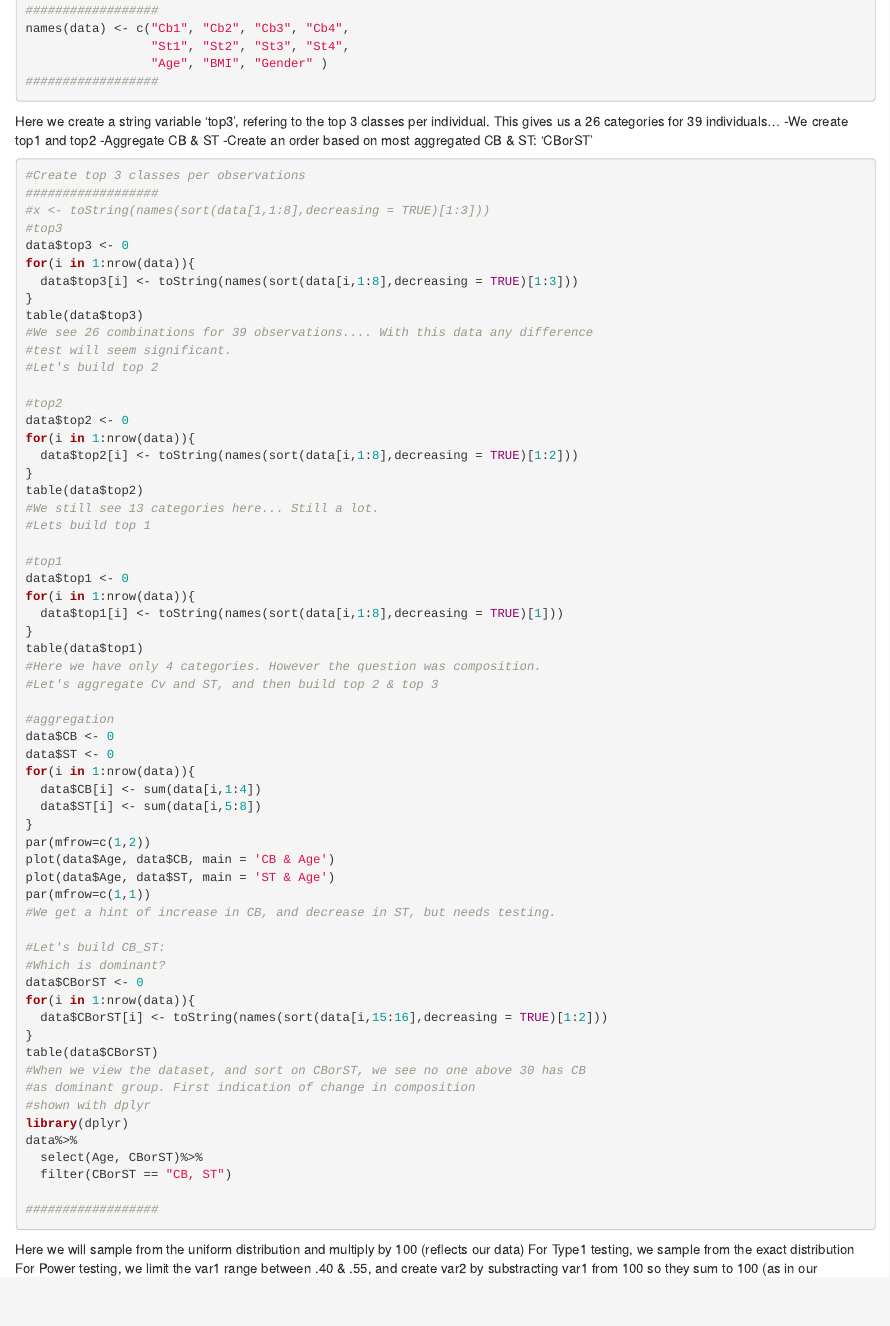
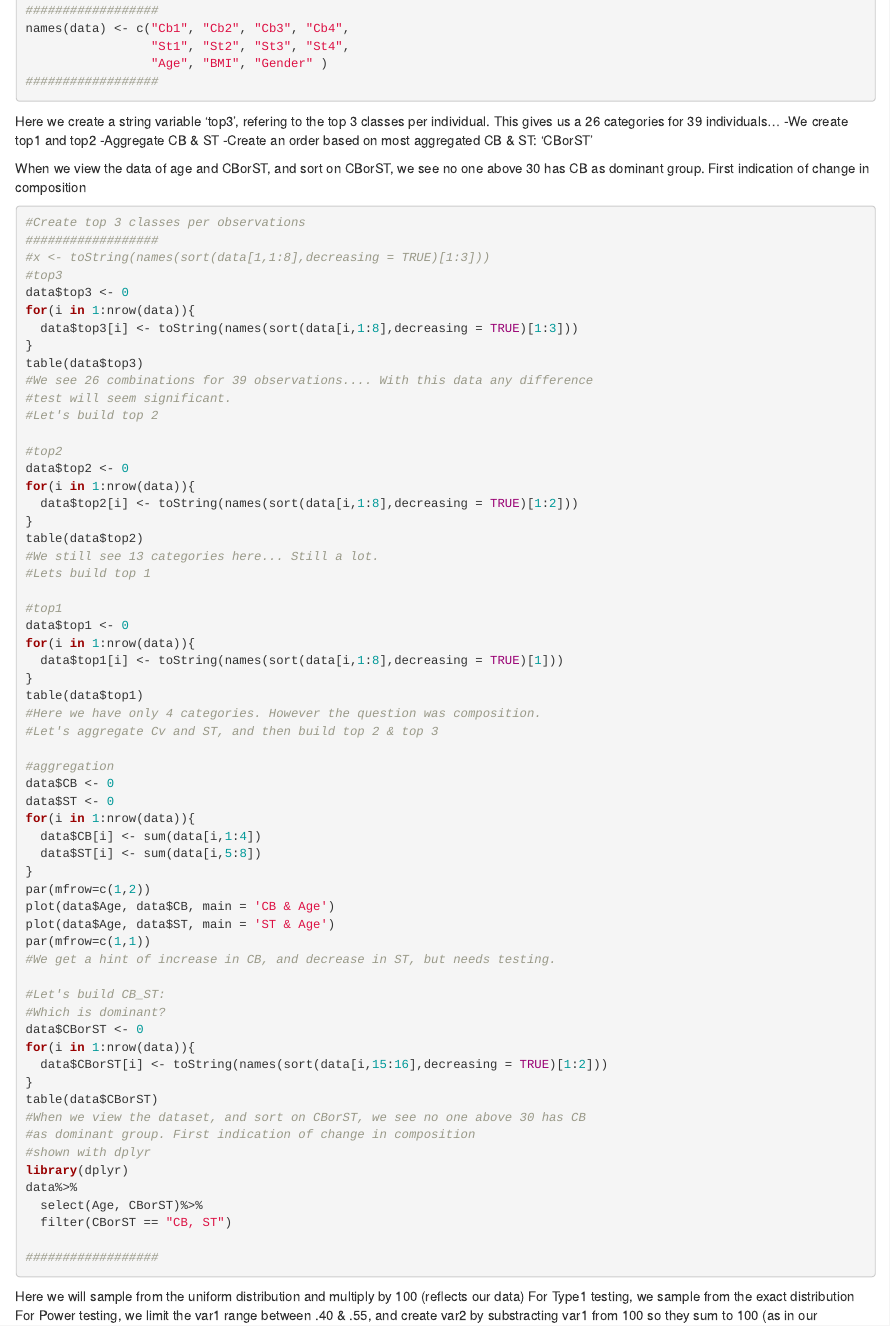
Before and after one commit to RobinBM/prin_proj, an R Markdown document (Code/transform&type1.Rmd): the page in a window 1100 px wide, from 320 px down. Rendered offline with R 4.5, knitr and Pandoc, with nearby package versions; the code chunks are not run, so their results and figures are left out.

Commit message:
Update transform&type1.Rmd

````diff
--- a/Code/transform&type1.Rmd
+++ b/Code/transform&type1.Rmd
@@ -29,8 +29,9 @@ This gives us a 26 categories for 39 individuals...
 -We create top1 and top2
 -Aggregate CB & ST
 -Create an order based on most aggregated CB & ST: 'CBorST'
+
+When we view the data of age and CBorST, and sort on CBorST, we see no one above 30 has CB as dominant group. First indication of change in composition
 ```{r}
-
 #Create top 3 classes per observations
 ##################
 #x <- toString(names(sort(data[1,1:8],decreasing = TRUE)[1:3]))
````
